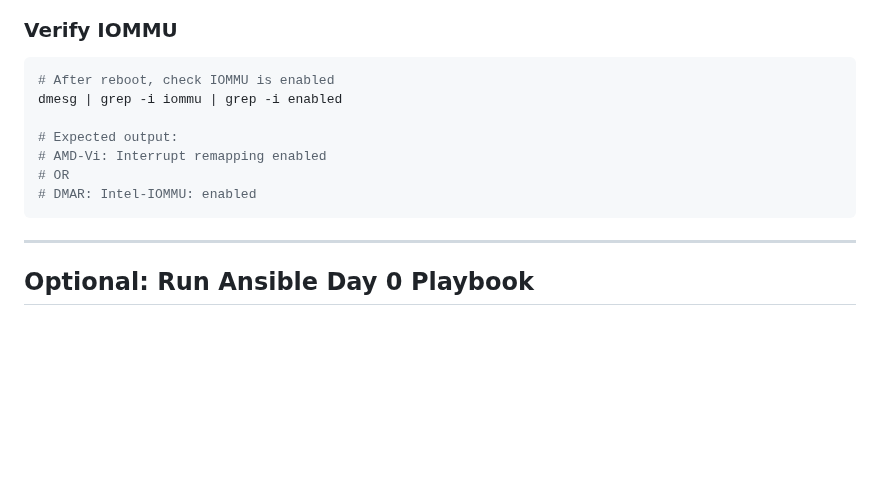
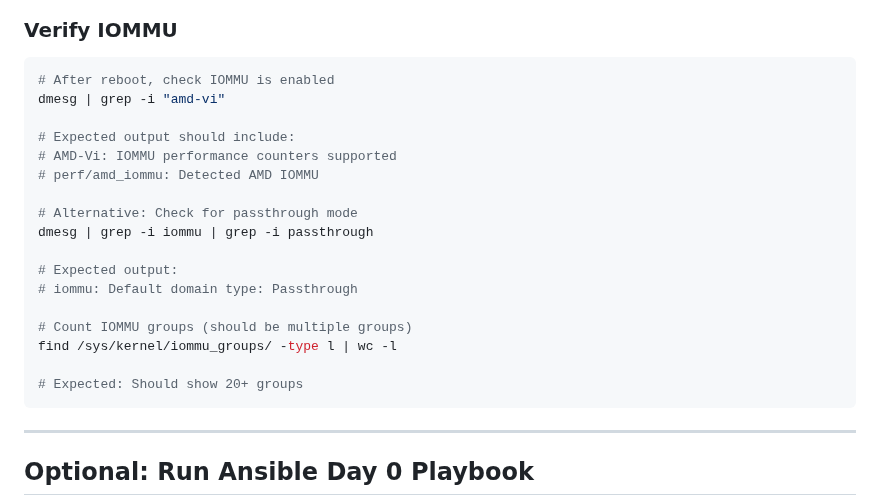
Before and after one commit to wdiazux/infra, a Markdown page: PROXMOX-SETUP.md, the part around the change. GitHub-like rendering; blank space fills up the shorter version.

Commit message:
docs: Fix IOMMU verification commands for AMD systems
- Changed verification to use 'dmesg | grep -i amd-vi' instead of grep enabled
- Added passthrough mode verification
- Added IOMMU groups count check
- Updated expected output to match actual AMD-Vi messages:
  * AMD-Vi: IOMMU performance counters supported
  * Detected AMD IOMMU
  * Default domain type: Passthrough
- Fixes verification commands that were not working on real AMD systems

````diff
--- a/PROXMOX-SETUP.md
+++ b/PROXMOX-SETUP.md
@@ -114,12 +114,22 @@ reboot
 
 ```bash
 # After reboot, check IOMMU is enabled
-dmesg | grep -i iommu | grep -i enabled
+dmesg | grep -i "amd-vi"
+
+# Expected output should include:
+# AMD-Vi: IOMMU performance counters supported
+# perf/amd_iommu: Detected AMD IOMMU
+
+# Alternative: Check for passthrough mode
+dmesg | grep -i iommu | grep -i passthrough
 
 # Expected output:
-# AMD-Vi: Interrupt remapping enabled
-# OR
-# DMAR: Intel-IOMMU: enabled
+# iommu: Default domain type: Passthrough
+
+# Count IOMMU groups (should be multiple groups)
+find /sys/kernel/iommu_groups/ -type l | wc -l
+
+# Expected: Should show 20+ groups
 ```
 
 ---
````
